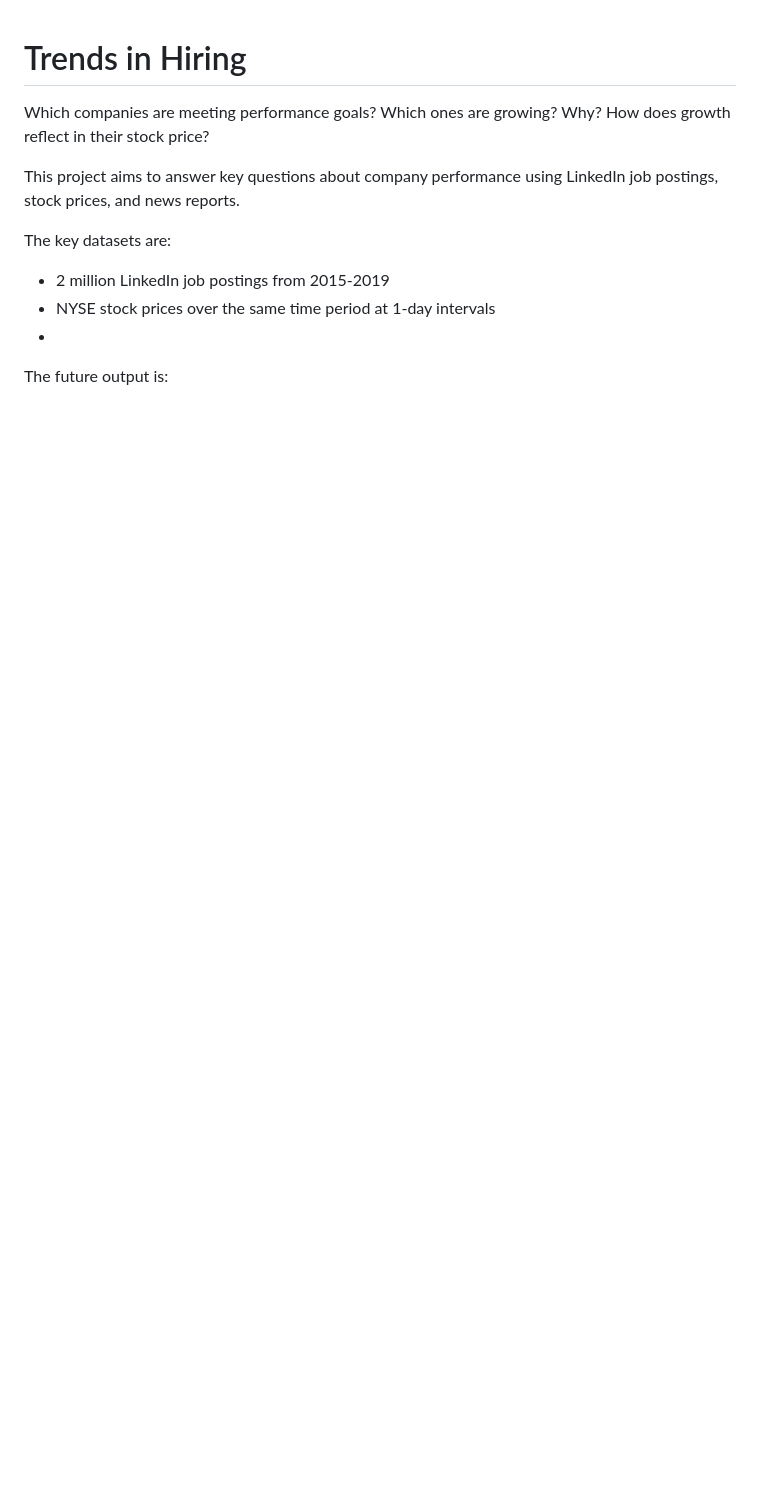
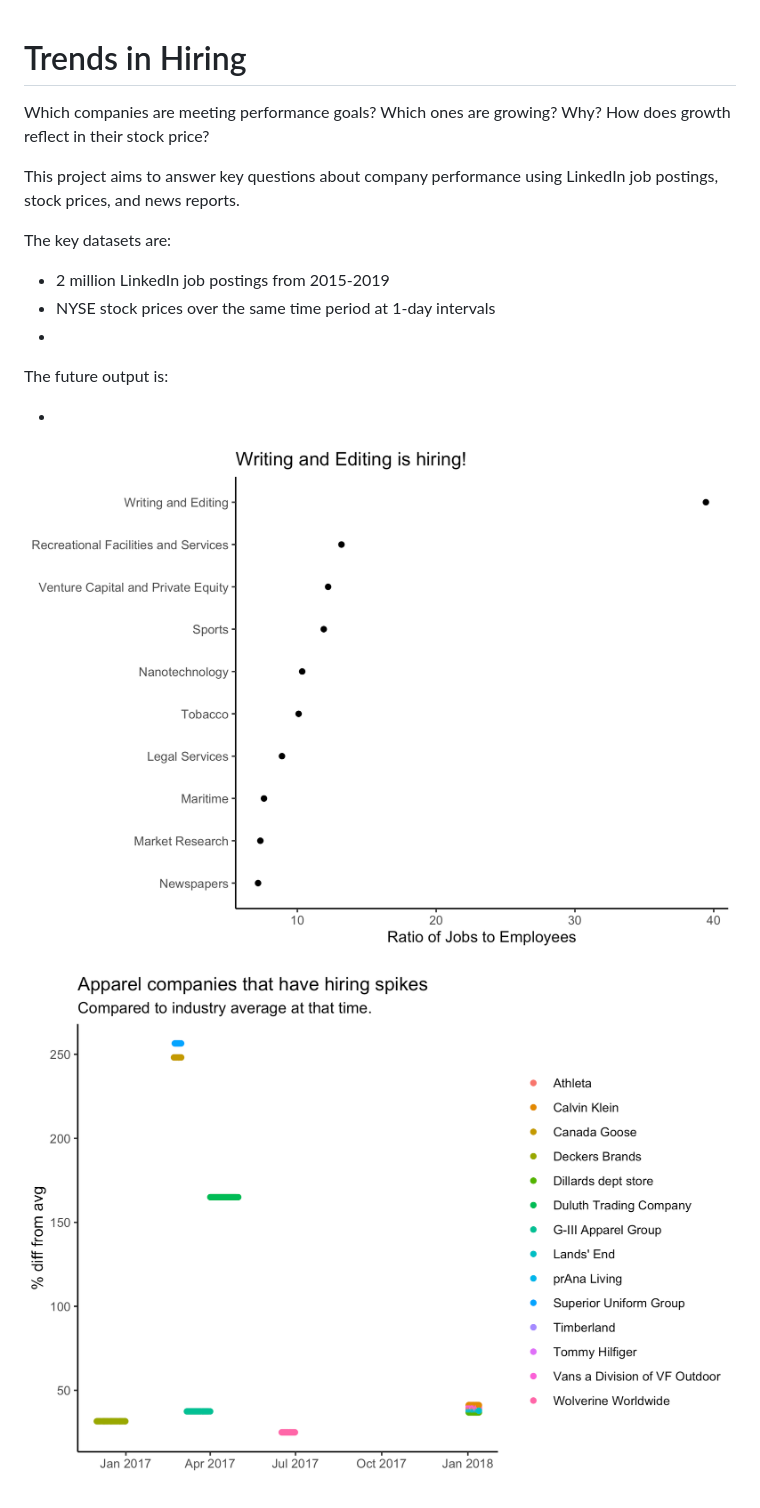
Before and after one commit to niklaslollo/Data-Incubator-Proposal, a Markdown page: README.md, the part around the change. Drawn GitHub-style; pictures changed too: images/apparel_companies.png (added), images/industry_hiring.png (added); blank space fills up the shorter version.

Commit message:
images added

```diff
--- a/README.md
+++ b/README.md
@@ -13,3 +13,7 @@ The key datasets are:
 The future output is:
 
   +
+
+![Trends](images/industry_hiring.png)
+
+![Apparel Industry](images/apparel_companies.png)
```
Also changed, not shown: 2 other files.
